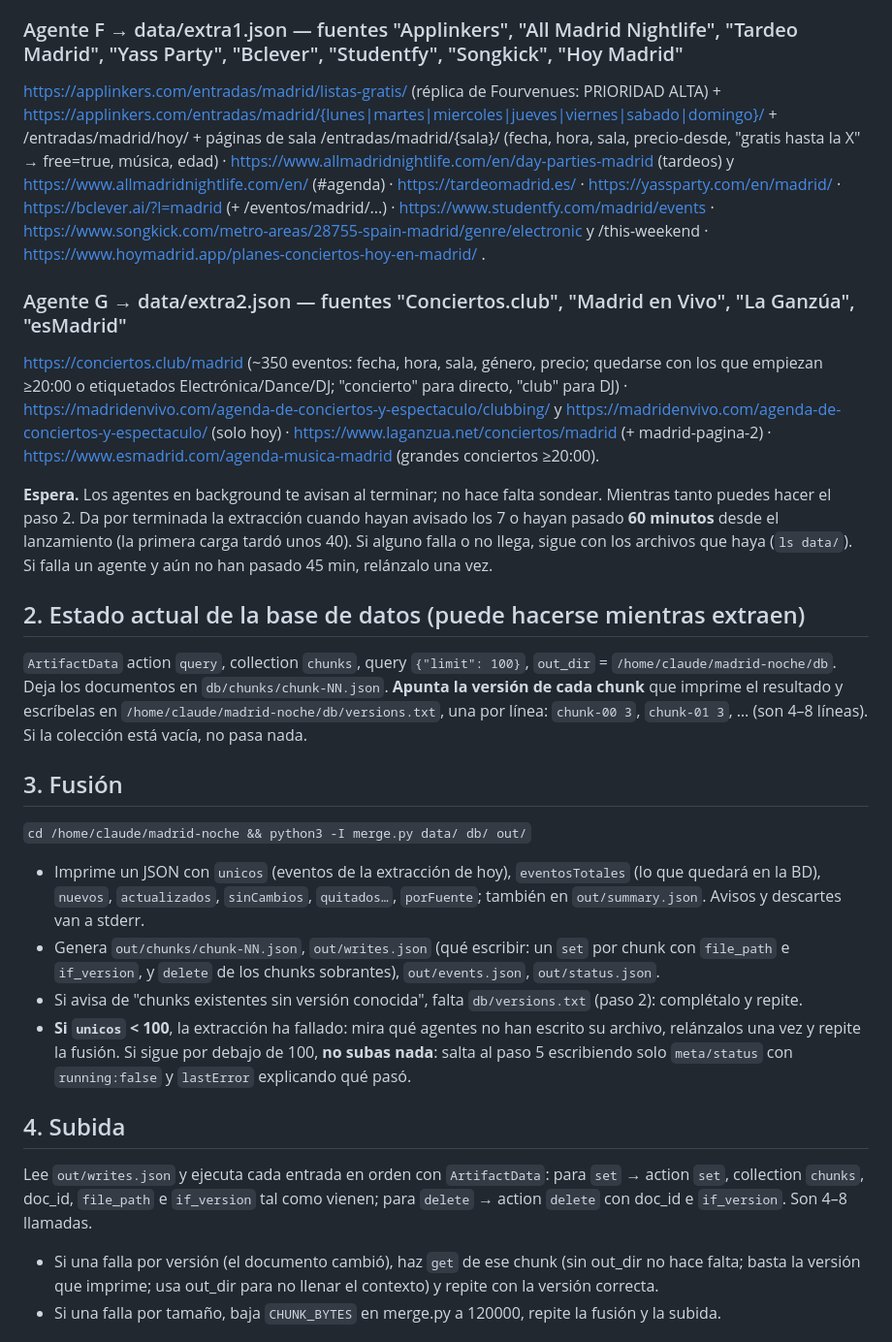
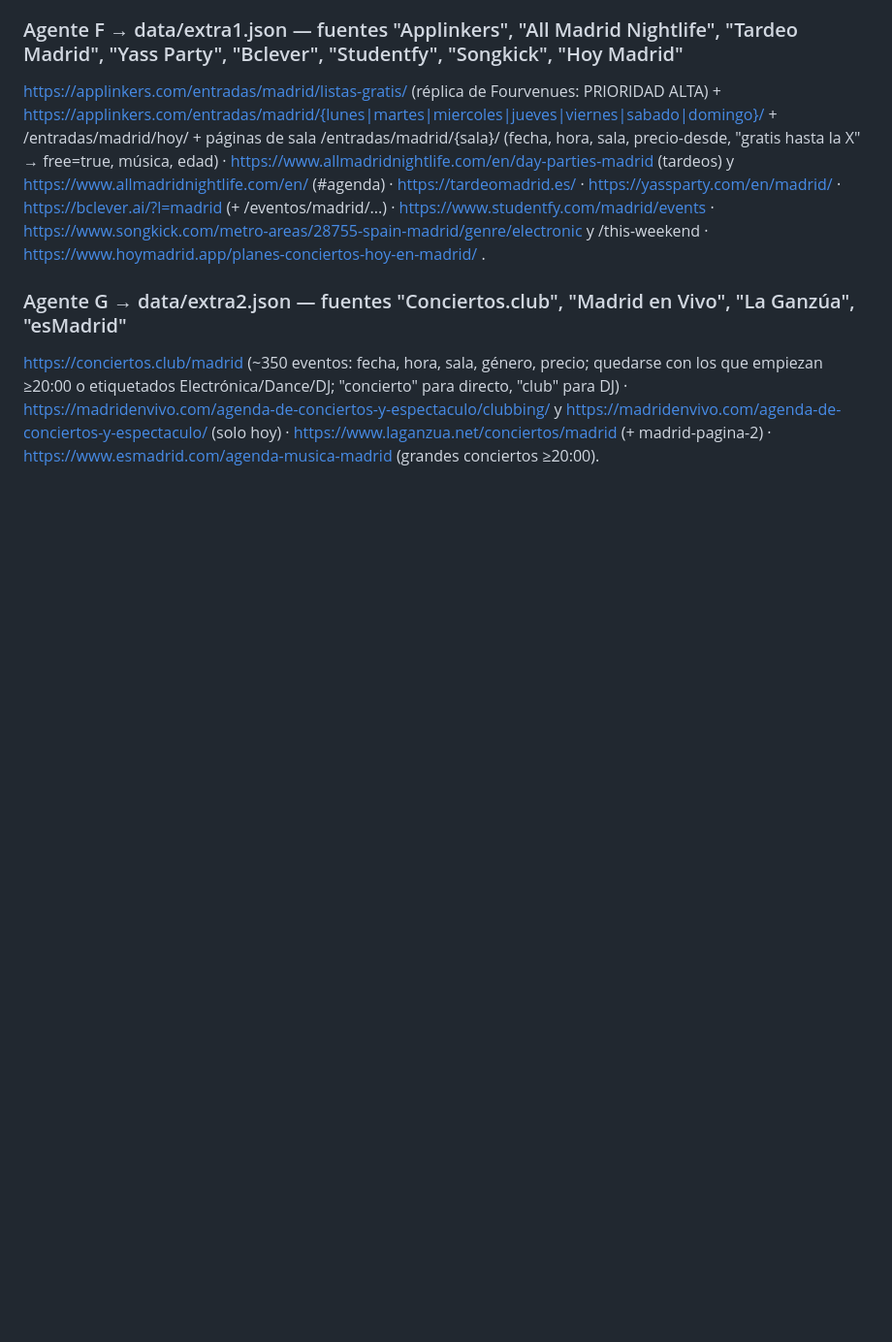
Before and after one commit to Luisp00/Madrid-de-Noche, a Markdown page: RUNBOOK.md, the part around one of its changes. Shown at 97% size. GitHub-like rendering; blank space fills up the shorter version.

```diff
--- a/RUNBOOK.md
+++ b/RUNBOOK.md
@@ -42,21 +85,3 @@ https://applinkers.com/entradas/madrid/listas-gratis/ (réplica de Fourvenues: P
 
 ### Agente G → data/extra2.json — fuentes "Conciertos.club", "Madrid en Vivo", "La Ganzúa", "esMadrid"
 https://conciertos.club/madrid (~350 eventos: fecha, hora, sala, género, precio; quedarse con los que empiezan ≥20:00 o etiquetados Electrónica/Dance/DJ; "concierto" para directo, "club" para DJ) · https://madridenvivo.com/agenda-de-conciertos-y-espectaculo/clubbing/ y https://madridenvivo.com/agenda-de-conciertos-y-espectaculo/ (solo hoy) · https://www.laganzua.net/conciertos/madrid (+ madrid-pagina-2) · https://www.esmadrid.com/agenda-musica-madrid (grandes conciertos ≥20:00).
-
-**Espera.** Los agentes en background te avisan al terminar; no hace falta sondear. Mientras tanto puedes hacer el paso 2. Da por terminada la extracción cuando hayan avisado los 7 o hayan pasado **60 minutos** desde el lanzamiento (la primera carga tardó unos 40). Si alguno falla o no llega, sigue con los archivos que haya (`ls data/`). Si falla un agente y aún no han pasado 45 min, relánzalo una vez.
-
-## 2. Estado actual de la base de datos (puede hacerse mientras extraen)
-`ArtifactData` action `query`, collection `chunks`, query `{"limit": 100}`, `out_dir` = `/home/claude/madrid-noche/db`. Deja los documentos en `db/chunks/chunk-NN.json`. **Apunta la versión de cada chunk** que imprime el resultado y escríbelas en `/home/claude/madrid-noche/db/versions.txt`, una por línea: `chunk-00 3`, `chunk-01 3`, … (son 4–8 líneas). Si la colección está vacía, no pasa nada.
-
-## 3. Fusión
-`cd /home/claude/madrid-noche && python3 -I merge.py data/ db/ out/`
-- Imprime un JSON con `unicos` (eventos de la extracción de hoy), `eventosTotales` (lo que quedará en la BD), `nuevos`, `actualizados`, `sinCambios`, `quitados…`, `porFuente`; también en `out/summary.json`. Avisos y descartes van a stderr.
-- Genera `out/chunks/chunk-NN.json`, `out/writes.json` (qué escribir: un `set` por chunk con `file_path` e `if_version`, y `delete` de los chunks sobrantes), `out/events.json`, `out/status.json`.
-- Si avisa de "chunks existentes sin versión conocida", falta `db/versions.txt` (paso 2): complétalo y repite.
-- **Si `unicos` < 100**, la extracción ha fallado: mira qué agentes no han escrito su archivo, relánzalos una vez y repite la fusión. Si sigue por debajo de 100, **no subas nada**: salta al paso 5 escribiendo solo `meta/status` con `running:false` y `lastError` explicando qué pasó.
-
-## 4. Subida
-Lee `out/writes.json` y ejecuta cada entrada en orden con `ArtifactData`: para `set` → action `set`, collection `chunks`, doc_id, `file_path` e `if_version` tal como vienen; para `delete` → action `delete` con doc_id e `if_version`. Son 4–8 llamadas.
-- Si una falla por versión (el documento cambió), haz `get` de ese chunk (sin out_dir no hace falta; basta la versión que imprime; usa out_dir para no llenar el contexto) y repite con la versión correcta.
-- Si una falla por tamaño, baja `CHUNK_BYTES` en merge.py a 120000, repite la fusión y la subida.
-
```
Also changed, not shown: other parts of RUNBOOK.md (+60 -28 lines).
